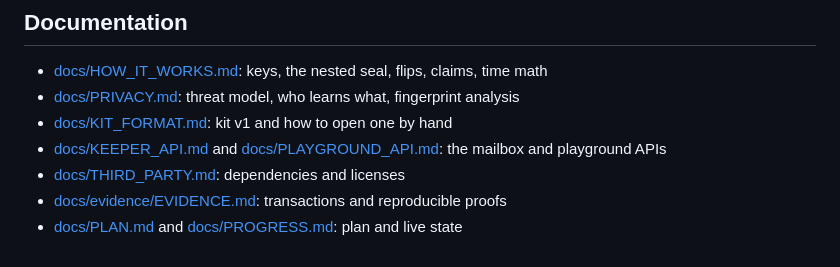
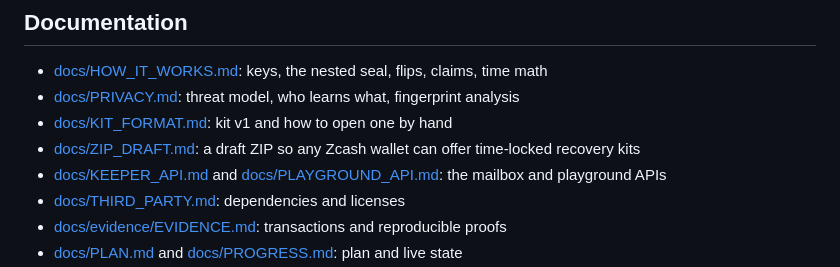
Before and after one commit to 0xBadSign/zandglass, a Markdown page: README.md, the part around the change. Rendered like a GitHub page.

```diff
--- a/README.md
+++ b/README.md
@@ -113,6 +113,7 @@ Add `--mailbox https://<keeper>` to `plan legacy` to upload every kit to a keepe
 - [docs/HOW_IT_WORKS.md](docs/HOW_IT_WORKS.md): keys, the nested seal, flips, claims, time math
 - [docs/PRIVACY.md](docs/PRIVACY.md): threat model, who learns what, fingerprint analysis
 - [docs/KIT_FORMAT.md](docs/KIT_FORMAT.md): kit v1 and how to open one by hand
+- [docs/ZIP_DRAFT.md](docs/ZIP_DRAFT.md): a draft ZIP so any Zcash wallet can offer time-locked recovery kits
 - [docs/KEEPER_API.md](docs/KEEPER_API.md) and [docs/PLAYGROUND_API.md](docs/PLAYGROUND_API.md): the mailbox and playground APIs
 - [docs/THIRD_PARTY.md](docs/THIRD_PARTY.md): dependencies and licenses
 - [docs/evidence/EVIDENCE.md](docs/evidence/EVIDENCE.md): transactions and reproducible proofs
```
Also changed, not shown: docs/KIT_FORMAT.md (+2 -2 lines), docs/ZIP_DRAFT.md (added, +157 -0 lines).
